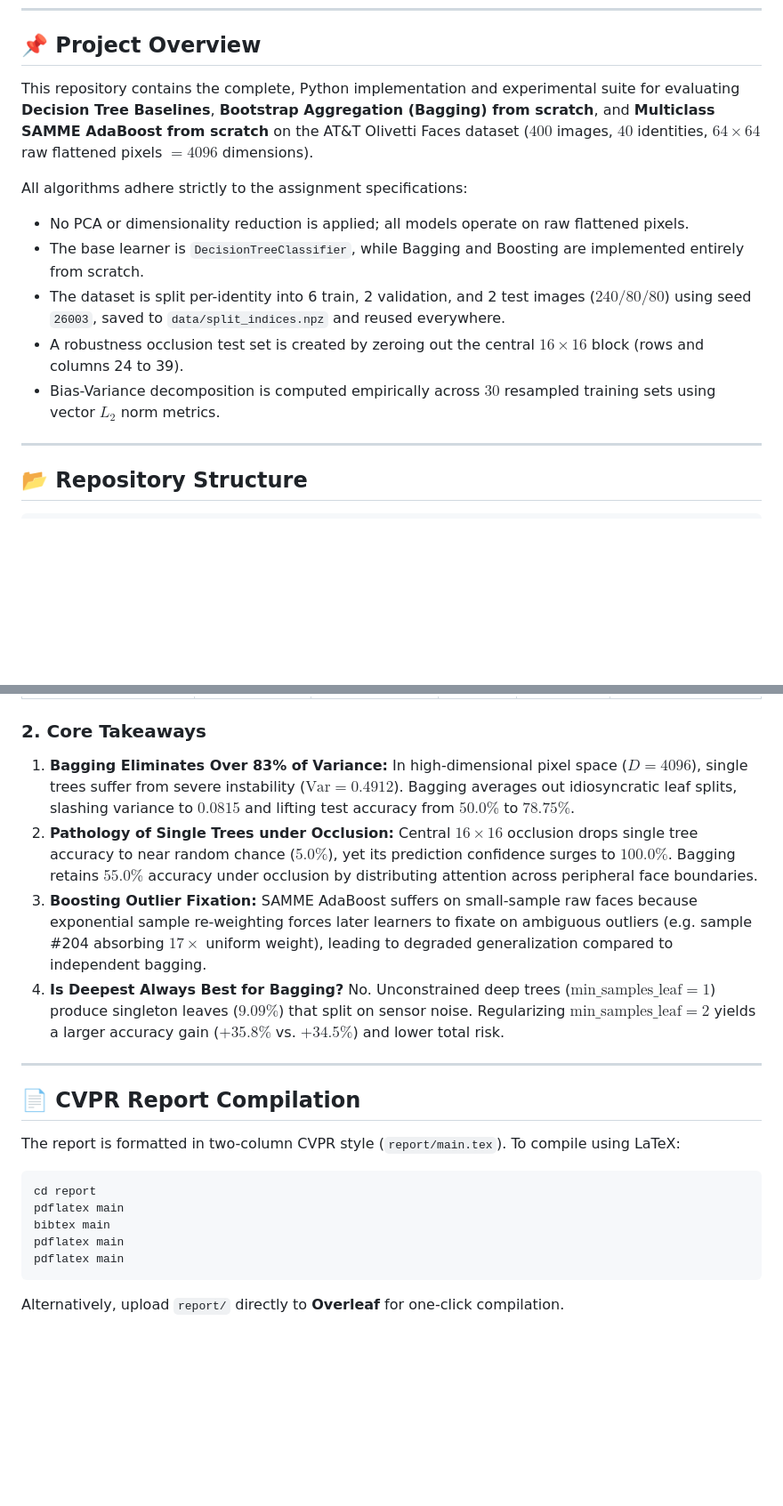
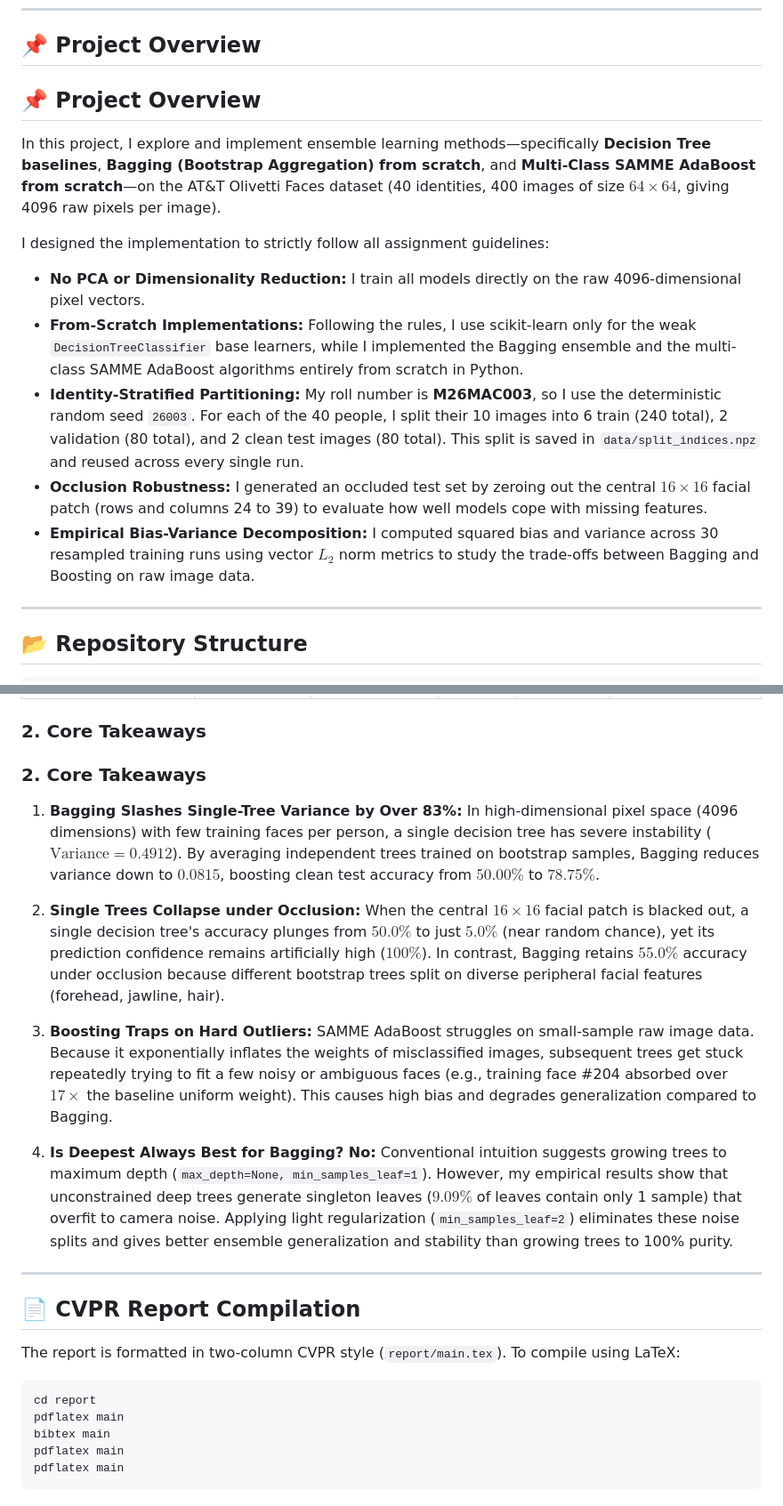
Before and after one commit to Bhisham444/M26MAC003-Assignment2, a Markdown page: README.md, 2 parts joined by grey strips. Shown at 89% size. Drawn GitHub-style; blank space fills up the shorter version.

````diff
--- a/README.md
+++ b/README.md
@@ -10,14 +10,16 @@
 ---
 
 ## 📌 Project Overview
-This repository contains the complete, Python implementation and experimental suite for evaluating **Decision Tree Baselines**, **Bootstrap Aggregation (Bagging) from scratch**, and **Multiclass SAMME AdaBoost from scratch** on the AT&T Olivetti Faces dataset ($400$ images, $40$ identities, $64 \times 64$ raw flattened pixels $= 4096$ dimensions).
+## 📌 Project Overview
 
-All algorithms adhere strictly to the assignment specifications:
-- No PCA or dimensionality reduction is applied; all models operate on raw flattened pixels.
-- The base learner is `DecisionTreeClassifier`, while Bagging and Boosting are implemented entirely from scratch.
-- The dataset is split per-identity into 6 train, 2 validation, and 2 test images ($240 / 80 / 80$) using seed `26003`, saved to `data/split_indices.npz` and reused everywhere.
-- A robustness occlusion test set is created by zeroing out the central $16 \times 16$ block (rows and columns 24 to 39).
-- Bias-Variance decomposition is computed empirically across $30$ resampled training sets using vector $L_2$ norm metrics.
+In this project, I explore and implement ensemble learning methods—specifically **Decision Tree baselines**, **Bagging (Bootstrap Aggregation) from scratch**, and **Multi-Class SAMME AdaBoost from scratch**—on the AT&T Olivetti Faces dataset (40 identities, 400 images of size $64 \times 64$, giving 4096 raw pixels per image).
+
+I designed the implementation to strictly follow all assignment guidelines:
+- **No PCA or Dimensionality Reduction:** I train all models directly on the raw 4096-dimensional pixel vectors.
+- **From-Scratch Implementations:** Following the rules, I use scikit-learn only for the weak `DecisionTreeClassifier` base learners, while I implemented the Bagging ensemble and the multi-class SAMME AdaBoost algorithms entirely from scratch in Python.
+- **Identity-Stratified Partitioning:** My  roll number is **M26MAC003**, so I use the deterministic random seed `26003`. For each of the 40 people, I split their 10 images into 6 train (240 total), 2 validation (80 total), and 2 clean test images (80 total). This split is saved in `data/split_indices.npz` and reused across every single run.
+- **Occlusion Robustness:** I generated an occluded test set by zeroing out the central $16 \times 16$ facial patch (rows and columns 24 to 39) to evaluate how well models cope with missing features.
+- **Empirical Bias-Variance Decomposition:** I computed squared bias and variance across 30 resampled training runs using vector $L_2$ norm metrics to study the trade-offs between Bagging and Boosting on raw image data.
 
 ---
 
@@ -145,10 +147,15 @@ python experiments/run_q3.py
 | **Boosting ($d=4, r=100$)** | 43.75% | 32.50% | 0.7410 | 0.2185 | 0.9595 |
 
 ### 2. Core Takeaways
-1. **Bagging Eliminates Over 83% of Variance:** In high-dimensional pixel space ($D=4096$), single trees suffer from severe instability ($\text{Var}=0.4912$). Bagging averages out idiosyncratic leaf splits, slashing variance to $0.0815$ and lifting test accuracy from $50.0\%$ to $78.75\%$.
-2. **Pathology of Single Trees under Occlusion:** Central $16 \times 16$ occlusion drops single tree accuracy to near random chance ($5.0\%$), yet its prediction confidence surges to $100.0\%$. Bagging retains $55.0\%$ accuracy under occlusion by distributing attention across peripheral face boundaries.
-3. **Boosting Outlier Fixation:** SAMME AdaBoost suffers on small-sample raw faces because exponential sample re-weighting forces later learners to fixate on ambiguous outliers (e.g. sample \#204 absorbing $17\times$ uniform weight), leading to degraded generalization compared to independent bagging.
-4. **Is Deepest Always Best for Bagging?** No. Unconstrained deep trees ($\text{min\_samples\_leaf}=1$) produce singleton leaves ($9.09\%$) that split on sensor noise. Regularizing $\text{min\_samples\_leaf}=2$ yields a larger accuracy gain ($+35.8\%$ vs. $+34.5\%$) and lower total risk.
+### 2. Core Takeaways
+
+1. **Bagging Slashes Single-Tree Variance by Over 83%:** In high-dimensional pixel space (4096 dimensions) with few training faces per person, a single decision tree has severe instability ($\text{Variance} = 0.4912$). By averaging independent trees trained on bootstrap samples, Bagging reduces variance down to $0.0815$, boosting clean test accuracy from $50.00\%$ to $78.75\%$.
+
+2. **Single Trees Collapse under Occlusion:** When the central $16 \times 16$ facial patch is blacked out, a single decision tree's accuracy plunges from $50.0\%$ to just $5.0\%$ (near random chance), yet its prediction confidence remains artificially high ($100\%$). In contrast, Bagging retains $55.0\%$ accuracy under occlusion because different bootstrap trees split on diverse peripheral facial features (forehead, jawline, hair).
+
+3. **Boosting Traps on Hard Outliers:** SAMME AdaBoost struggles on small-sample raw image data. Because it exponentially inflates the weights of misclassified images, subsequent trees get stuck repeatedly trying to fit a few noisy or ambiguous faces (e.g., training face #204 absorbed over $17\times$ the baseline uniform weight). This causes high bias and degrades generalization compared to Bagging.
+
+4. **Is Deepest Always Best for Bagging? No:** Conventional intuition suggests growing trees to maximum depth (`max_depth=None, min_samples_leaf=1`). However, my empirical results show that unconstrained deep trees generate singleton leaves ($9.09\%$ of leaves contain only 1 sample) that overfit to camera noise. Applying light regularization (`min_samples_leaf=2`) eliminates these noise splits and gives better ensemble generalization and stability than growing trees to 100% purity.
 
 ---
 
@@ -162,4 +169,3 @@ bibtex main
 pdflatex main
 pdflatex main
 ```
-Alternatively, upload `report/` directly to **Overleaf** for one-click compilation.
````
Also changed, not shown: other parts of README.md (+3 -3 lines).
